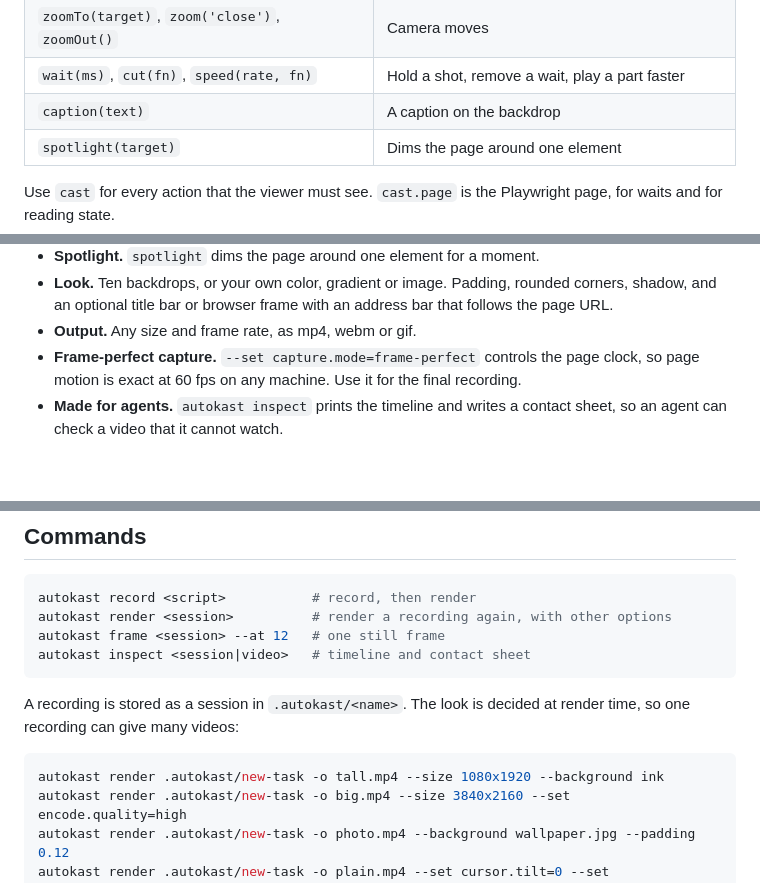
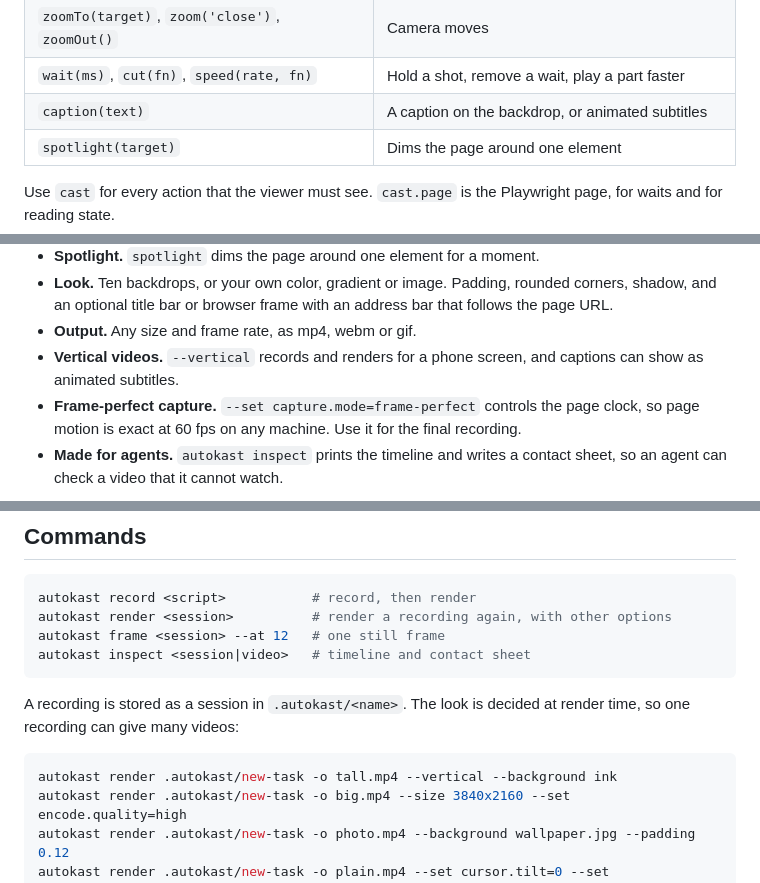
Before and after one commit to jtpio/autokast, a Markdown page: README.md, 3 parts joined by grey strips. Drawn GitHub-style; blank space fills up the shorter version.

````diff
--- a/README.md
+++ b/README.md
@@ -71,7 +71,7 @@ A target is a Playwright locator, a selector, a point or a rectangle.
 | `goto(url)`, `showUrl()`                       | Opens a URL; shows the URL in the browser frame  |
 | `zoomTo(target)`, `zoom('close')`, `zoomOut()` | Camera moves                                     |
 | `wait(ms)`, `cut(fn)`, `speed(rate, fn)`       | Hold a shot, remove a wait, play a part faster   |
-| `caption(text)`                                | A caption on the backdrop                        |
+| `caption(text)`                                | A caption on the backdrop, or animated subtitles |
 | `spotlight(target)`                            | Dims the page around one element                 |
 
 Use `cast` for every action that the viewer must see. `cast.page` is the Playwright page, for
@@ -95,6 +95,8 @@ waits and for reading state.
   shadow, and an optional title bar or browser frame with an address bar that follows the
   page URL.
 - **Output.** Any size and frame rate, as mp4, webm or gif.
+- **Vertical videos.** `--vertical` records and renders for a phone screen, and captions can
+  show as animated subtitles.
 - **Frame-perfect capture.** `--set capture.mode=frame-perfect` controls the page clock, so
   page motion is exact at 60 fps on any machine. Use it for the final recording.
 - **Made for agents.** `autokast inspect` prints the timeline and writes a contact sheet, so an
@@ -115,7 +117,7 @@ A recording is stored as a session in `.autokast/<name>`. The look is decided at
 so one recording can give many videos:
 
 ```sh
-autokast render .autokast/new-task -o tall.mp4 --size 1080x1920 --background ink
+autokast render .autokast/new-task -o tall.mp4 --vertical --background ink
 autokast render .autokast/new-task -o big.mp4 --size 3840x2160 --set encode.quality=high
 autokast render .autokast/new-task -o photo.mp4 --background wallpaper.jpg --padding 0.12
 autokast render .autokast/new-task -o plain.mp4 --set cursor.tilt=0 --set zoom.follow=off
````
Also changed, not shown: other parts of README.md (+42 -1 lines), skills/autokast/SKILL.md (+31 -2 lines), docs/images/vertical.jpg (added), 13 other files.
